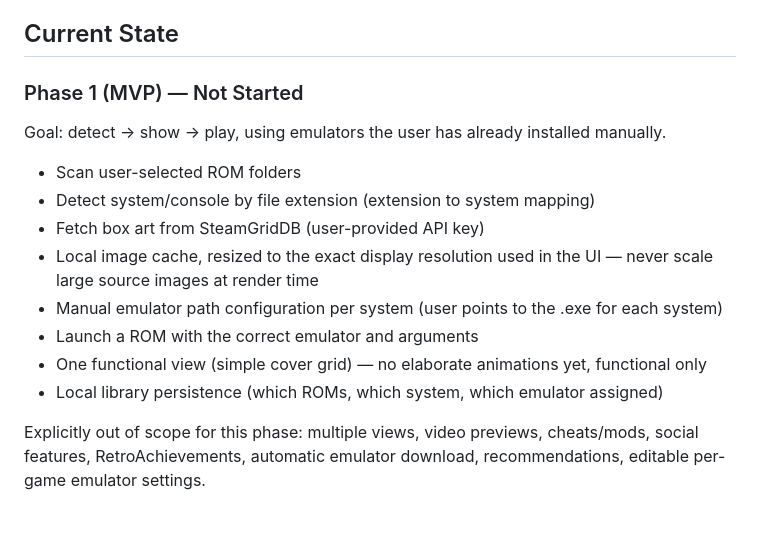
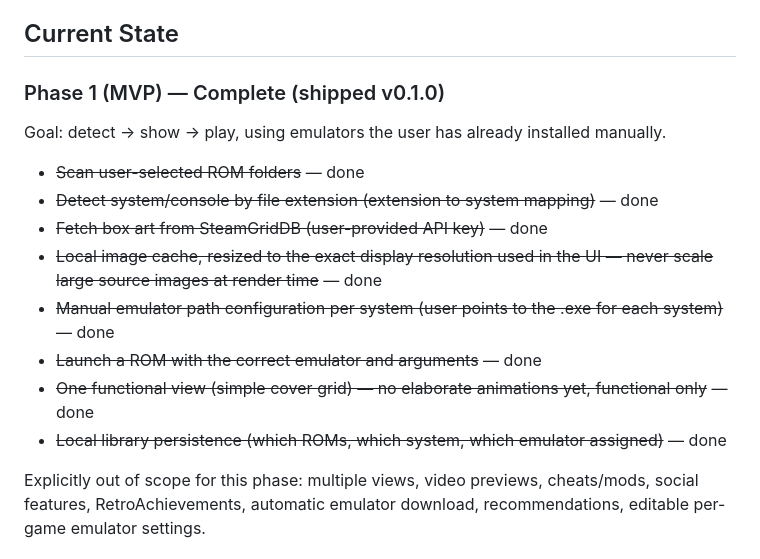
Before and after one commit to ZavalaSebas/EmuBridge, a Markdown page: PLAN.md, the part around the change. GitHub-like rendering; blank space fills up the shorter version.

Commit message:
docs: fix stale "Phase 1 — Not Started" in PLAN.md Current State

```diff
--- a/PLAN.md
+++ b/PLAN.md
@@ -10,17 +10,17 @@ Bridge is a Windows retro emulation launcher/frontend that eliminates the manual
 
 ## Current State
 
-### Phase 1 (MVP) — Not Started
+### Phase 1 (MVP) — Complete (shipped v0.1.0)
 Goal: detect → show → play, using emulators the user has already installed manually.
 
-- Scan user-selected ROM folders
-- Detect system/console by file extension (extension to system mapping)
-- Fetch box art from SteamGridDB (user-provided API key)
-- Local image cache, resized to the exact display resolution used in the UI — never scale large source images at render time
-- Manual emulator path configuration per system (user points to the .exe for each system)
-- Launch a ROM with the correct emulator and arguments
-- One functional view (simple cover grid) — no elaborate animations yet, functional only
-- Local library persistence (which ROMs, which system, which emulator assigned)
+- ~~Scan user-selected ROM folders~~ — done
+- ~~Detect system/console by file extension (extension to system mapping)~~ — done
+- ~~Fetch box art from SteamGridDB (user-provided API key)~~ — done
+- ~~Local image cache, resized to the exact display resolution used in the UI — never scale large source images at render time~~ — done
+- ~~Manual emulator path configuration per system (user points to the .exe for each system)~~ — done
+- ~~Launch a ROM with the correct emulator and arguments~~ — done
+- ~~One functional view (simple cover grid) — no elaborate animations yet, functional only~~ — done
+- ~~Local library persistence (which ROMs, which system, which emulator assigned)~~ — done
 
 Explicitly out of scope for this phase: multiple views, video previews, cheats/mods, social features, RetroAchievements, automatic emulator download, recommendations, editable per-game emulator settings.
 
```
